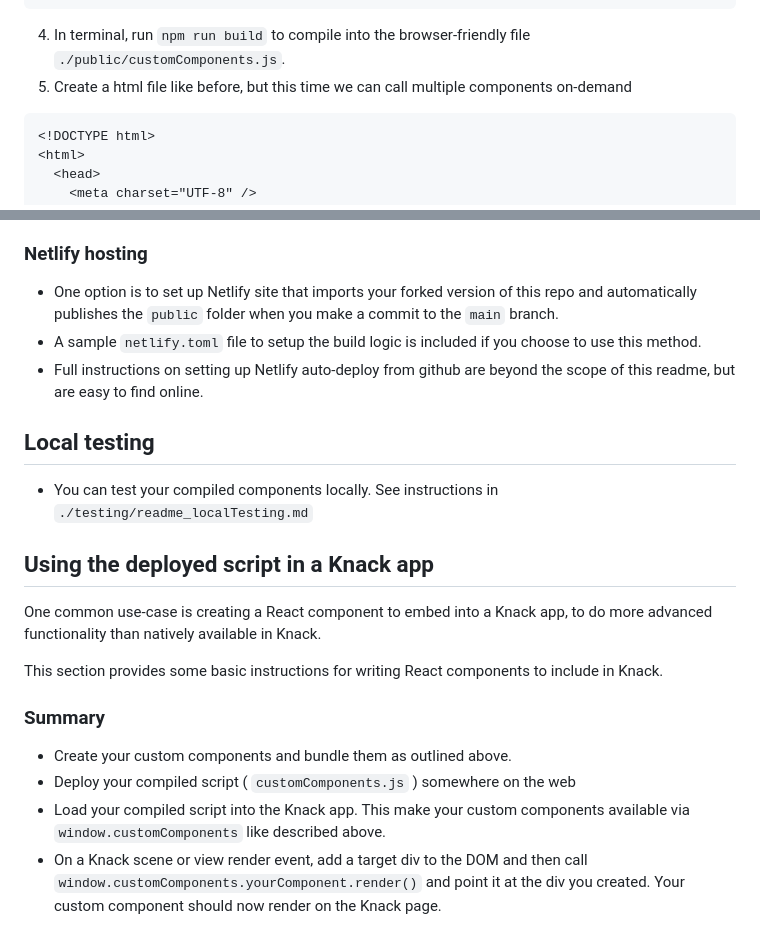
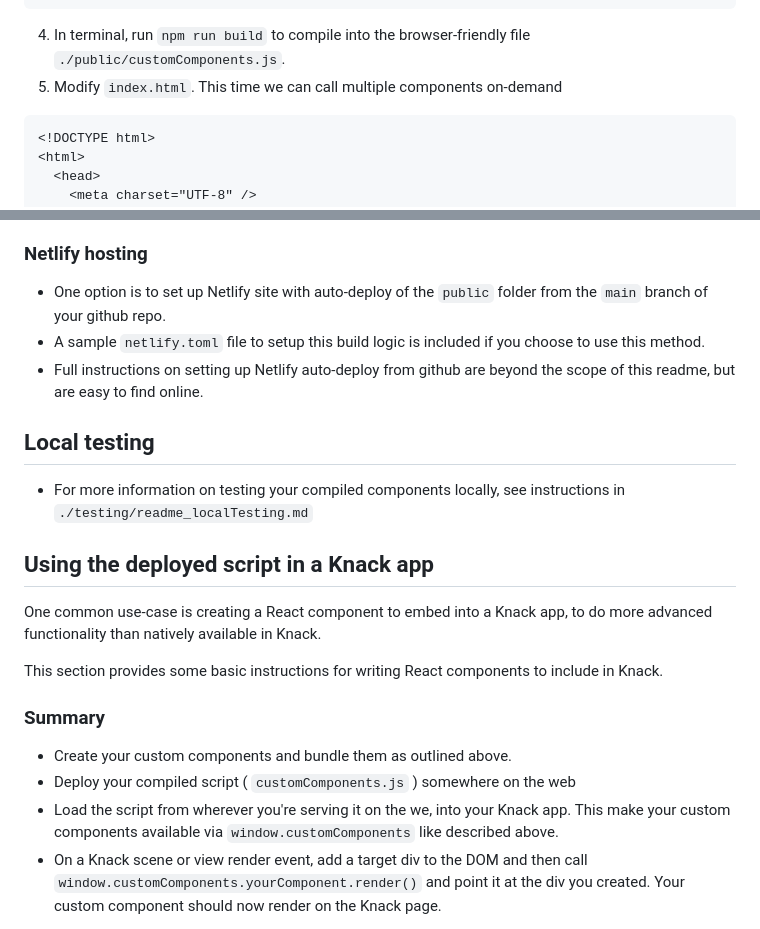
Before and after one commit to CallumBoase/react-into-html, a Markdown page: readme.md, 2 parts joined by grey strips. GitHub-like rendering.

Commit message:
Update reamde

````diff
--- a/readme.md
+++ b/readme.md
@@ -245,7 +245,7 @@ customComponents.render.advanced = function advanced(settings = { targetDiv }) {
 window.customComponents = customComponents;
 ```
 4. In terminal, run `npm run build` to compile into the browser-friendly file `./public/customComponents.js`.
-5. Create a html file like before, but this time we can call multiple components on-demand
+5. Modify `index.html`. This time we can call multiple components on-demand
 
 ```html
 <!DOCTYPE html>
@@ -271,12 +271,12 @@ window.customComponents = customComponents;
 * Anywhere that can serve a javascript file will do.
 
 ### Netlify hosting
-* One option is to set up Netlify site that imports your forked version of this repo and automatically publishes the `public` folder when you make a commit to the `main` branch.
-* A sample `netlify.toml` file to setup the build logic is included if you choose to use this method.
+* One option is to set up Netlify site with auto-deploy of the `public` folder from the `main` branch of your github repo.
+* A sample `netlify.toml` file to setup this build logic is included if you choose to use this method.
 * Full instructions on setting up Netlify auto-deploy from github are beyond the scope of this readme, but are easy to find online.
 
 ## Local testing
-* You can test your compiled components locally. See instructions in `./testing/readme_localTesting.md`
+* For more information on testing your compiled components locally, see instructions in `./testing/readme_localTesting.md`
 
 ## Using the deployed script in a Knack app
 One common use-case is creating a React component to embed into a Knack app, to do more advanced functionality than natively available in Knack.
@@ -286,7 +286,7 @@ This section provides some basic instructions for writing React components to in
 ### Summary
 * Create your custom components and bundle them as outlined above.
 * Deploy your compiled script ( `customComponents.js` ) somewhere on the web
-* Load your compiled script into the Knack app. This make your custom components available via `window.customComponents` like described above.
+* Load the script from wherever you're serving it on the we, into your Knack app. This make your custom components available via `window.customComponents` like described above.
 * On a Knack scene or view render event, add a target div to the DOM and then call `window.customComponents.yourComponent.render()` and point it at the div you created. Your custom component should now render on the Knack page.
 
 <details>
````
